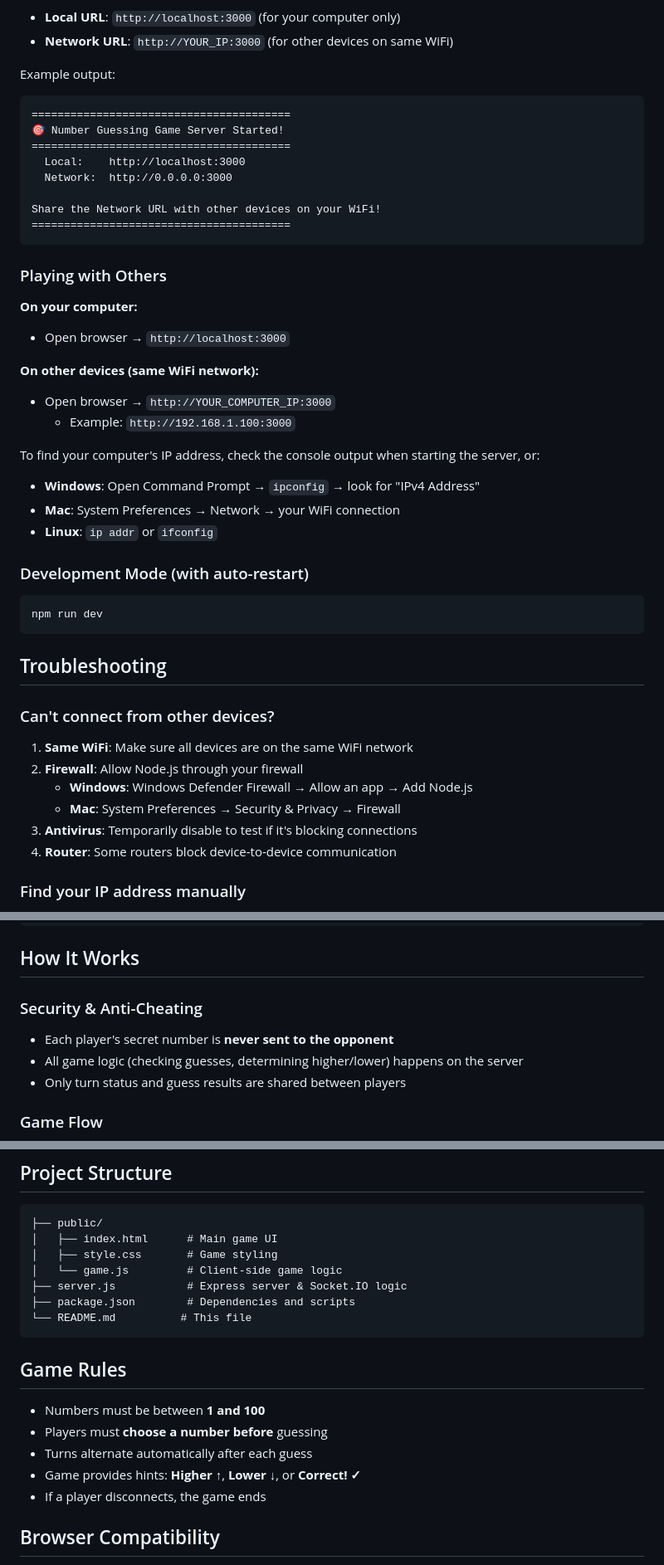
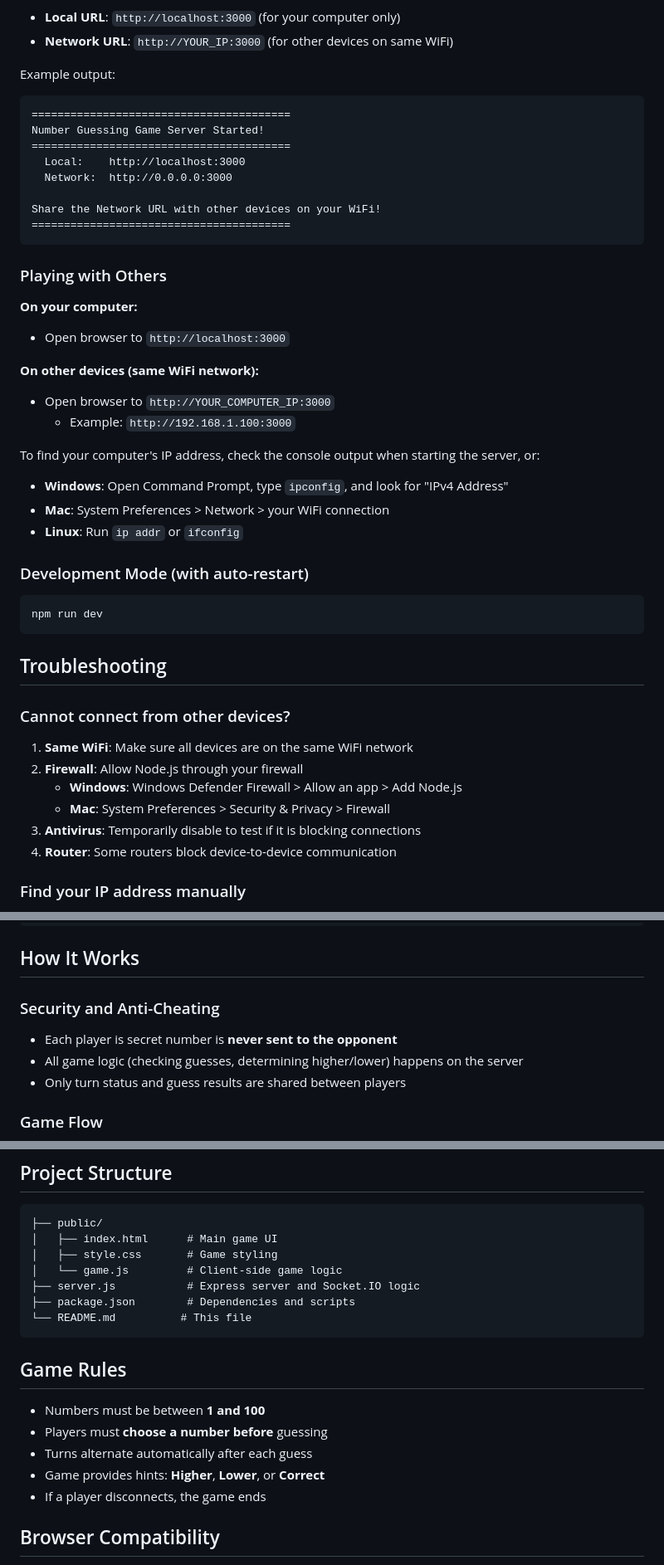
Before and after one commit to kyotaru-9/Numble, a Markdown page: README.md, 3 parts joined by grey strips. Shown at 83% size. Drawn GitHub-style.

Commit message:
Fix README formatting and remove corrupted content

````diff
--- a/README.md
+++ b/README.md
@@ -49,7 +49,7 @@ The server will start and display:
 Example output:
 ```
 ========================================
-🎯 Number Guessing Game Server Started!
+Number Guessing Game Server Started!
 ========================================
   Local:    http://localhost:3000
   Network:  http://0.0.0.0:3000
@@ -61,16 +61,16 @@ Share the Network URL with other devices on your WiFi!
 ### Playing with Others
 
 **On your computer:**
-- Open browser → `http://localhost:3000`
+- Open browser to `http://localhost:3000`
 
 **On other devices (same WiFi network):**
-- Open browser → `http://YOUR_COMPUTER_IP:3000`
+- Open browser to `http://YOUR_COMPUTER_IP:3000`
   - Example: `http://192.168.1.100:3000`
 
 To find your computer's IP address, check the console output when starting the server, or:
-- **Windows**: Open Command Prompt → `ipconfig` → look for "IPv4 Address"
-- **Mac**: System Preferences → Network → your WiFi connection
-- **Linux**: `ip addr` or `ifconfig`
+- **Windows**: Open Command Prompt, type `ipconfig`, and look for "IPv4 Address"
+- **Mac**: System Preferences > Network > your WiFi connection
+- **Linux**: Run `ip addr` or `ifconfig`
 
 ### Development Mode (with auto-restart)
 
@@ -80,13 +80,13 @@ npm run dev
 
 ## Troubleshooting
 
-### Can't connect from other devices?
+### Cannot connect from other devices?
 
 1. **Same WiFi**: Make sure all devices are on the same WiFi network
 2. **Firewall**: Allow Node.js through your firewall
-   - **Windows**: Windows Defender Firewall → Allow an app → Add Node.js
-   - **Mac**: System Preferences → Security & Privacy → Firewall
-3. **Antivirus**: Temporarily disable to test if it's blocking connections
+   - **Windows**: Windows Defender Firewall > Allow an app > Add Node.js
+   - **Mac**: System Preferences > Security & Privacy > Firewall
+3. **Antivirus**: Temporarily disable to test if it is blocking connections
 4. **Router**: Some routers block device-to-device communication
 
 ### Find your IP address manually
@@ -103,9 +103,9 @@ ifconfig | grep "inet "
 
 ## How It Works
 
-### Security & Anti-Cheating
+### Security and Anti-Cheating
 
-- Each player's secret number is **never sent to the opponent**
+- Each player is secret number is **never sent to the opponent**
 - All game logic (checking guesses, determining higher/lower) happens on the server
 - Only turn status and guess results are shared between players
 
@@ -132,7 +132,7 @@ ifconfig | grep "inet "
 │   ├── index.html      # Main game UI
 │   ├── style.css       # Game styling
 │   └── game.js         # Client-side game logic
-├── server.js           # Express server & Socket.IO logic
+├── server.js           # Express server and Socket.IO logic
 ├── package.json        # Dependencies and scripts
 └── README.md          # This file
 ```
@@ -142,7 +142,7 @@ ifconfig | grep "inet "
 - Numbers must be between **1 and 100**
 - Players must **choose a number before** guessing
 - Turns alternate automatically after each guess
-- Game provides hints: **Higher ↑**, **Lower ↓**, or **Correct! ✓**
+- Game provides hints: **Higher**, **Lower**, or **Correct**
 - If a player disconnects, the game ends
 
 ## Browser Compatibility
````
Also changed, not shown: other parts of README.md (+7 -10 lines).
